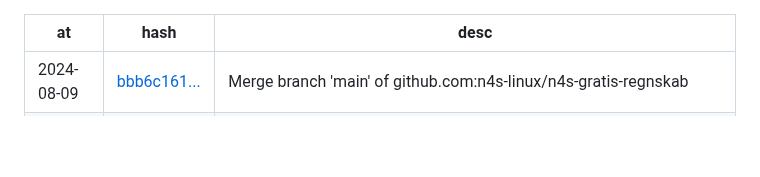
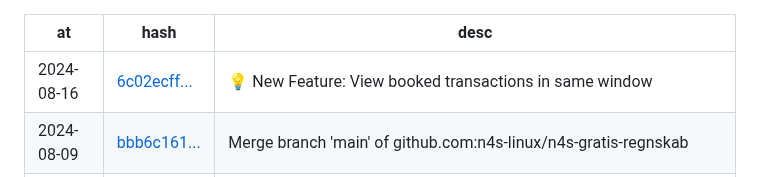
Before and after one commit to n4s-linux/n4s, a Markdown page: Changelog.md, the part around the change. Drawn GitHub-style; blank space fills up the shorter version.

Commit message:
Autocommit Changelog

```diff
--- a/Changelog.md
+++ b/Changelog.md
@@ -1,5 +1,6 @@
 |at|hash|desc|
 |---|---|---|
+| 2024-08-16 | [6c02ecff...](https://github.com/n4s-linux/n4s-your-second-accounting-brain/commit/6c02ecffc5a781ae55e1bd441f7316a7ece2f0d4) | 💡 New Feature: View booked transactions in same window |
 | 2024-08-09 | [bbb6c161...](https://github.com/n4s-linux/n4s-your-second-accounting-brain/commit/bbb6c1610faa8e3e594a3b4aeb39ffcfb4f1ca5a) | Merge branch 'main' of github.com:n4s-linux/n4s-gratis-regnskab |
 | 2024-07-07 | [bdb5d083...](https://github.com/n4s-linux/n4s-your-second-accounting-brain/commit/bdb5d083ecaeb6e516396185782de6dff2f88e6d) | 💡 New Feature: List of accounts with unhnandled bank transactions and vouchers |
 | 2024-07-07 | [86f62587...](https://github.com/n4s-linux/n4s-your-second-accounting-brain/commit/86f62587d643bde9bba95378de7c2cbcc00cf8e7) | Remove debug info |
```
